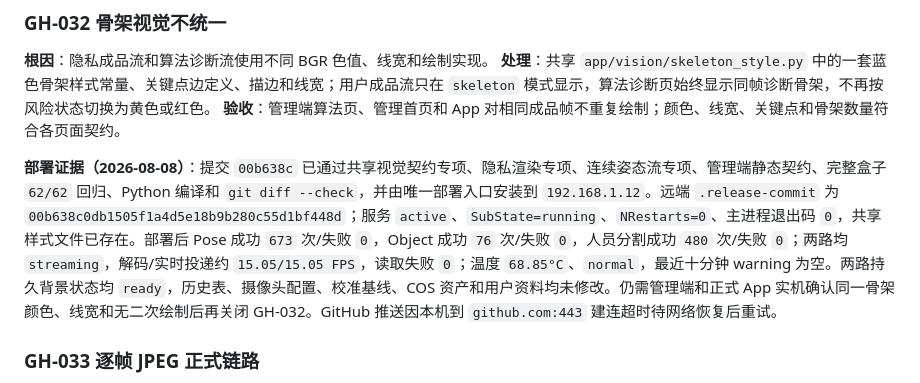
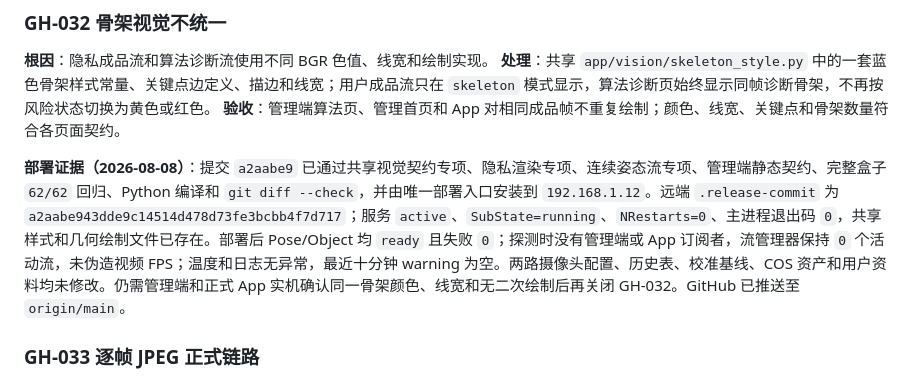
Before and after one commit to emajjsky/gohome, a Markdown page: issue.md, the part around the change. Rendered like a GitHub page.

Commit message:
docs: record shared skeleton geometry deployment

```diff
--- a/issue.md
+++ b/issue.md
@@ -353,7 +353,7 @@ Build 8 不满足本台账的骨架产品契约，不作为最终交付版本。
 **处理**：共享 `app/vision/skeleton_style.py` 中的一套蓝色骨架样式常量、关键点边定义、描边和线宽；用户成品流只在 `skeleton` 模式显示，算法诊断页始终显示同帧诊断骨架，不再按风险状态切换为黄色或红色。
 **验收**：管理端算法页、管理首页和 App 对相同成品帧不重复绘制；颜色、线宽、关键点和骨架数量符合各页面契约。
 
-**部署证据（2026-08-08）**：提交 `00b638c` 已通过共享视觉契约专项、隐私渲染专项、连续姿态流专项、管理端静态契约、完整盒子 `62/62` 回归、Python 编译和 `git diff --check`，并由唯一部署入口安装到 `192.168.1.12`。远端 `.release-commit` 为 `00b638c0db1505f1a4d5e18b9b280c55d1bf448d`；服务 `active`、`SubState=running`、`NRestarts=0`、主进程退出码 `0`，共享样式文件已存在。部署后 Pose 成功 `673` 次/失败 `0`，Object 成功 `76` 次/失败 `0`，人员分割成功 `480` 次/失败 `0`；两路均 `streaming`，解码/实时投递约 `15.05/15.05 FPS`，读取失败 `0`；温度 `68.85°C`、`normal`，最近十分钟 warning 为空。两路持久背景状态均 `ready`，历史表、摄像头配置、校准基线、COS 资产和用户资料均未修改。仍需管理端和正式 App 实机确认同一骨架颜色、线宽和无二次绘制后再关闭 GH-032。GitHub 推送因本机到 `github.com:443` 建连超时待网络恢复后重试。
+**部署证据（2026-08-08）**：提交 `a2aabe9` 已通过共享视觉契约专项、隐私渲染专项、连续姿态流专项、管理端静态契约、完整盒子 `62/62` 回归、Python 编译和 `git diff --check`，并由唯一部署入口安装到 `192.168.1.12`。远端 `.release-commit` 为 `a2aabe943dde9c14514d478d73fe3bcbb4f7d717`；服务 `active`、`SubState=running`、`NRestarts=0`、主进程退出码 `0`，共享样式和几何绘制文件已存在。部署后 Pose/Object 均 `ready` 且失败 `0`；探测时没有管理端或 App 订阅者，流管理器保持 `0` 个活动流，未伪造视频 FPS；温度和日志无异常，最近十分钟 warning 为空。两路摄像头配置、历史表、校准基线、COS 资产和用户资料均未修改。仍需管理端和正式 App 实机确认同一骨架颜色、线宽和无二次绘制后再关闭 GH-032。GitHub 已推送至 `origin/main`。
 
 ### GH-033 逐帧 JPEG 正式链路
 
```
